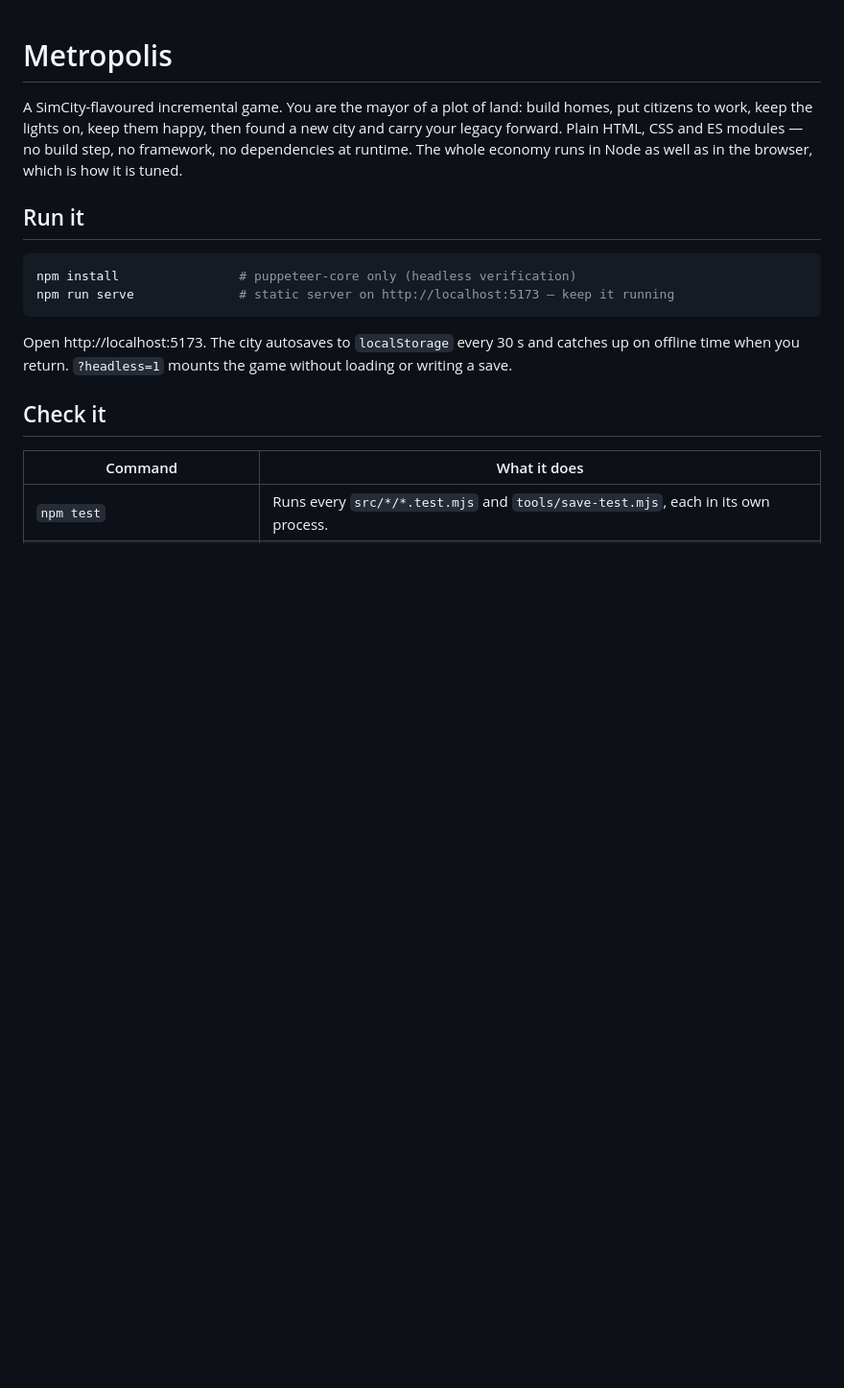
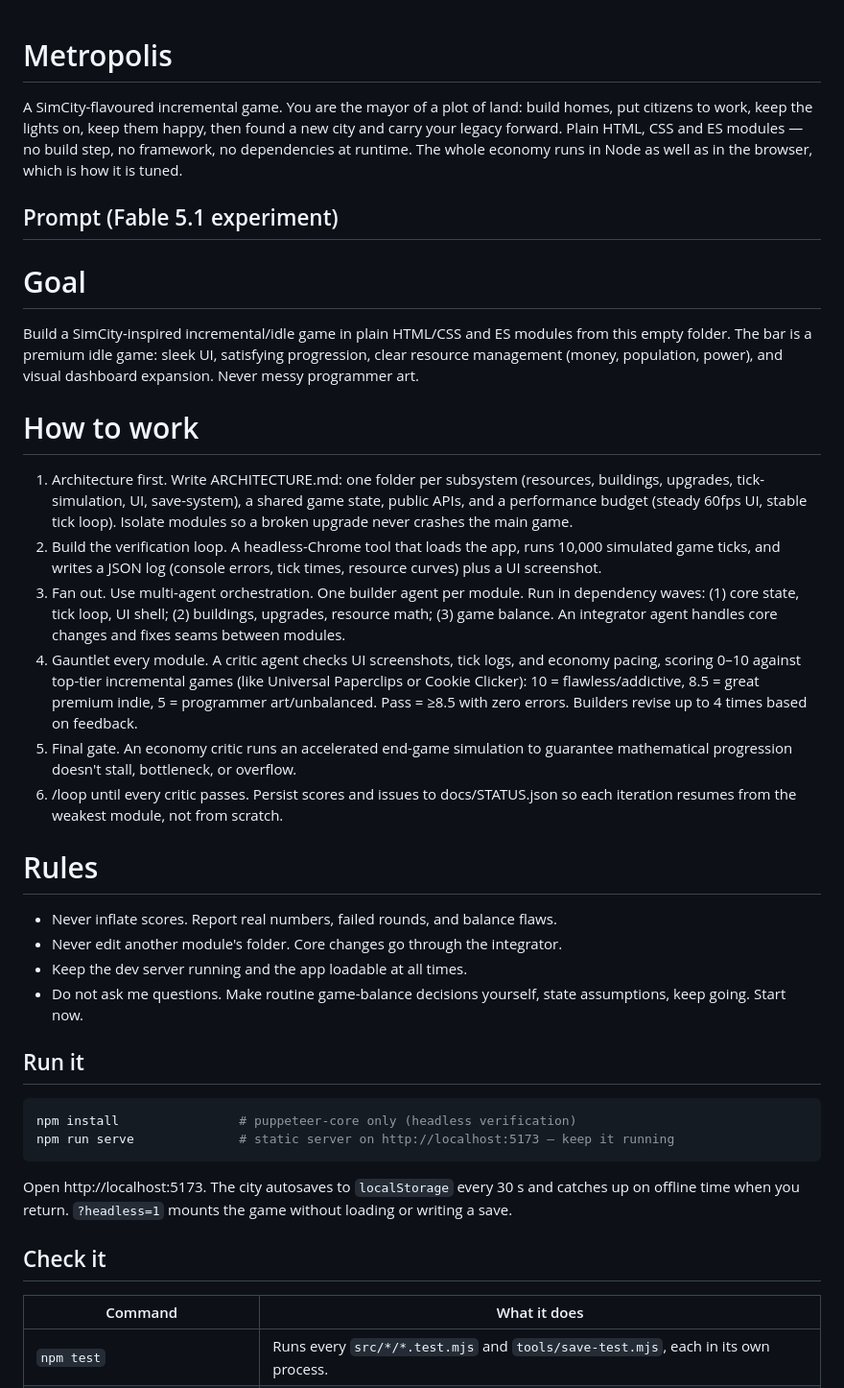
Before and after one commit to SeveralHerr/incremental-city-builder, a Markdown page: README.md, the part around the change. Shown at 96% size. Drawn GitHub-style; blank space fills up the shorter version.

Commit message:
docs: expand README with project goals, architecture, and development rules

```diff
--- a/README.md
+++ b/README.md
@@ -4,6 +4,25 @@ A SimCity-flavoured incremental game. You are the mayor of a plot of land: build
 citizens to work, keep the lights on, keep them happy, then found a new city and carry your
 legacy forward. Plain HTML, CSS and ES modules — no build step, no framework, no dependencies at
 runtime. The whole economy runs in Node as well as in the browser, which is how it is tuned.
+
+## Prompt (Fable 5.1 experiment)
+ # Goal
+  Build a SimCity-inspired incremental/idle game in plain HTML/CSS and ES modules from this empty folder. The bar is a premium idle game: sleek UI, satisfying progression, clear resource management (money, population, power), and visual dashboard expansion. Never messy programmer art.
+
+  # How to work
+  1. Architecture first. Write ARCHITECTURE.md: one folder per subsystem (resources, buildings, upgrades, tick-simulation, UI, save-system), a shared game state, public APIs, and a performance budget (steady 60fps UI, stable tick loop). Isolate modules so a broken upgrade never crashes the main game.
+  2. Build the verification loop. A headless-Chrome tool that loads the app, runs 10,000 simulated game ticks, and writes a JSON log (console errors, tick times, resource curves) plus a UI screenshot.
+  3. Fan out. Use multi-agent orchestration. One builder agent per module. Run in dependency waves: (1) core state, tick loop, UI shell; (2) buildings, upgrades, resource math; (3) game balance. An integrator agent handles core changes and fixes seams between modules.
+  4. Gauntlet every module. A critic agent checks UI screenshots, tick logs, and economy pacing, scoring 0–10 against top-tier incremental games (like Universal Paperclips or Cookie Clicker): 10 = flawless/addictive, 8.5 = great premium indie, 5 = programmer art/unbalanced. Pass = ≥8.5 with zero errors. Builders revise up to 4 times based on feedback.
+  5. Final gate. An economy critic runs an accelerated end-game simulation to guarantee mathematical progression doesn't stall, bottleneck, or overflow.
+  6. /loop until every critic passes. Persist scores and issues to docs/STATUS.json so each iteration resumes from the weakest module, not from scratch.
+
+  # Rules
+  - Never inflate scores. Report real numbers, failed rounds, and balance flaws.
+  - Never edit another module's folder. Core changes go through the integrator.
+  - Keep the dev server running and the app loadable at all times.
+  - Do not ask me questions. Make routine game-balance decisions yourself, state assumptions, keep going.
+  Start now.
 
 ## Run it
 
```
